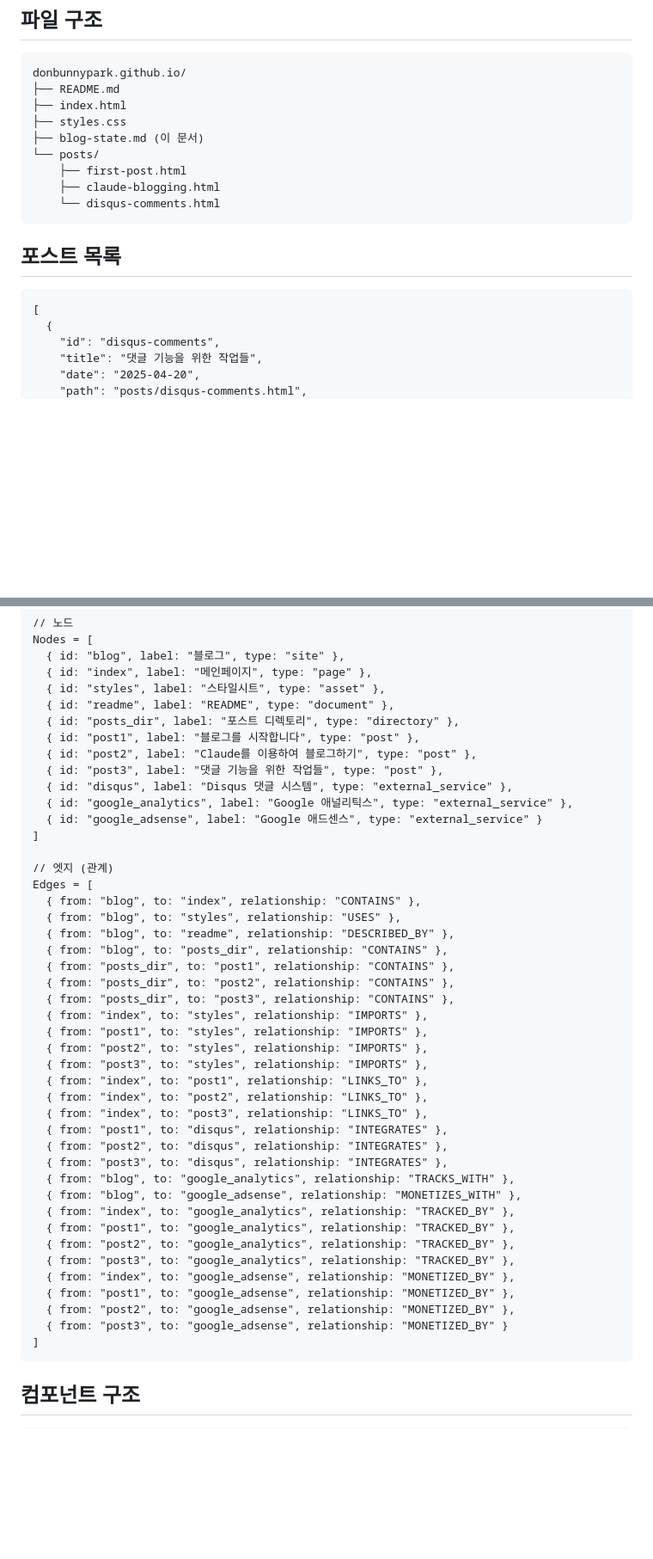
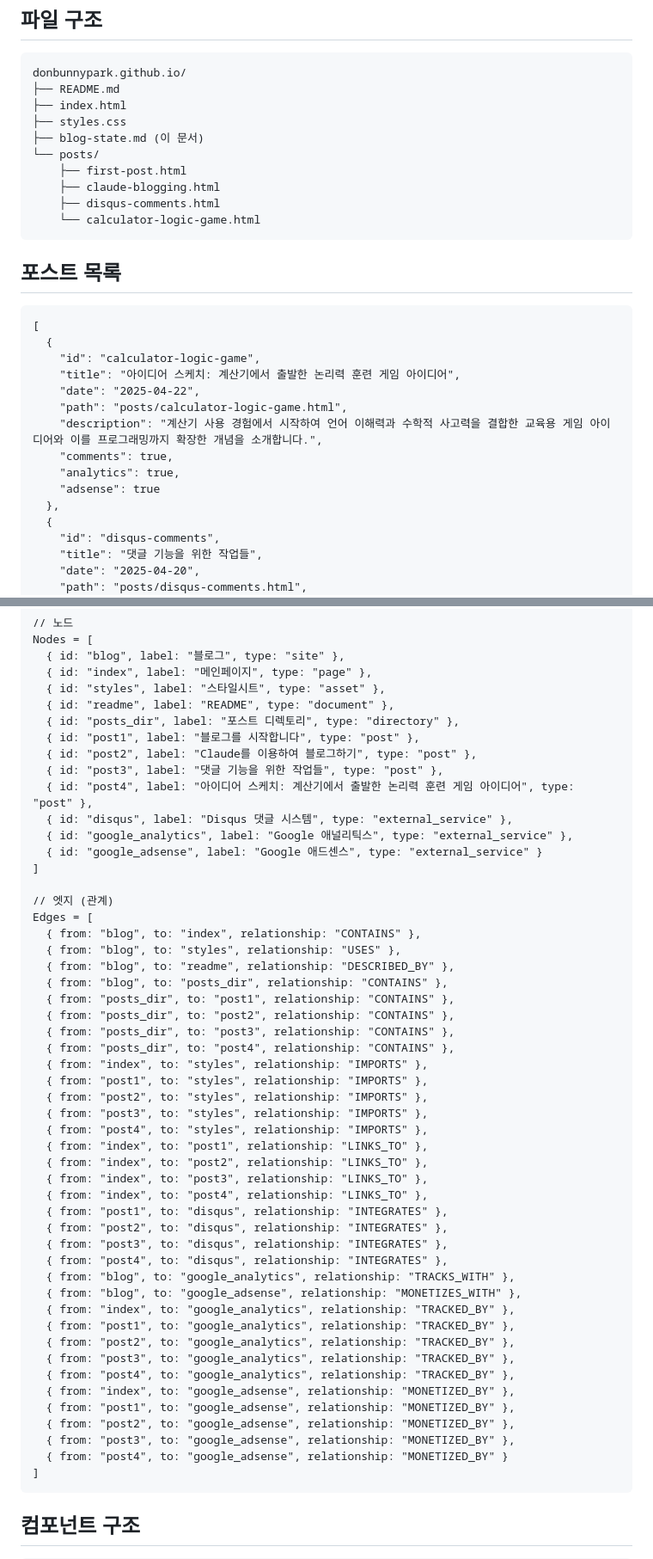
Before and after one commit to moojittokki/donbunnypark.github.io, a Markdown page: blog-state.md, 2 parts joined by grey strips. Shown at 86% size. Drawn GitHub-style; blank space fills up the shorter version.

````diff
--- a/blog-state.md
+++ b/blog-state.md
@@ -23,12 +23,23 @@ donbunnypark.github.io/
 └── posts/
     ├── first-post.html
     ├── claude-blogging.html
-    └── disqus-comments.html
+    ├── disqus-comments.html
+    └── calculator-logic-game.html
 ```
 
 ## 포스트 목록
 ```
 [
+  {
+    "id": "calculator-logic-game",
+    "title": "아이디어 스케치: 계산기에서 출발한 논리력 훈련 게임 아이디어",
+    "date": "2025-04-22",
+    "path": "posts/calculator-logic-game.html",
+    "description": "계산기 사용 경험에서 시작하여 언어 이해력과 수학적 사고력을 결합한 교육용 게임 아이디어와 이를 프로그래밍까지 확장한 개념을 소개합니다.",
+    "comments": true,
+    "analytics": true,
+    "adsense": true
+  },
   {
     "id": "disqus-comments",
     "title": "댓글 기능을 위한 작업들",
@@ -94,6 +105,7 @@ Nodes = [
   { id: "post1", label: "블로그를 시작합니다", type: "post" },
   { id: "post2", label: "Claude를 이용하여 블로그하기", type: "post" },
   { id: "post3", label: "댓글 기능을 위한 작업들", type: "post" },
+  { id: "post4", label: "아이디어 스케치: 계산기에서 출발한 논리력 훈련 게임 아이디어", type: "post" },
   { id: "disqus", label: "Disqus 댓글 시스템", type: "external_service" },
   { id: "google_analytics", label: "Google 애널리틱스", type: "external_service" },
   { id: "google_adsense", label: "Google 애드센스", type: "external_service" }
@@ -108,26 +120,32 @@ Edges = [
   { from: "posts_dir", to: "post1", relationship: "CONTAINS" },
   { from: "posts_dir", to: "post2", relationship: "CONTAINS" },
   { from: "posts_dir", to: "post3", relationship: "CONTAINS" },
+  { from: "posts_dir", to: "post4", relationship: "CONTAINS" },
   { from: "index", to: "styles", relationship: "IMPORTS" },
   { from: "post1", to: "styles", relationship: "IMPORTS" },
   { from: "post2", to: "styles", relationship: "IMPORTS" },
   { from: "post3", to: "styles", relationship: "IMPORTS" },
+  { from: "post4", to: "styles", relationship: "IMPORTS" },
   { from: "index", to: "post1", relationship: "LINKS_TO" },
   { from: "index", to: "post2", relationship: "LINKS_TO" },
   { from: "index", to: "post3", relationship: "LINKS_TO" },
+  { from: "index", to: "post4", relationship: "LINKS_TO" },
   { from: "post1", to: "disqus", relationship: "INTEGRATES" },
   { from: "post2", to: "disqus", relationship: "INTEGRATES" },
   { from: "post3", to: "disqus", relationship: "INTEGRATES" },
+  { from: "post4", to: "disqus", relationship: "INTEGRATES" },
   { from: "blog", to: "google_analytics", relationship: "TRACKS_WITH" },
   { from: "blog", to: "google_adsense", relationship: "MONETIZES_WITH" },
   { from: "index", to: "google_analytics", relationship: "TRACKED_BY" },
   { from: "post1", to: "google_analytics", relationship: "TRACKED_BY" },
   { from: "post2", to: "google_analytics", relationship: "TRACKED_BY" },
   { from: "post3", to: "google_analytics", relationship: "TRACKED_BY" },
+  { from: "post4", to: "google_analytics", relationship: "TRACKED_BY" },
   { from: "index", to: "google_adsense", relationship: "MONETIZED_BY" },
   { from: "post1", to: "google_adsense", relationship: "MONETIZED_BY" },
   { from: "post2", to: "google_adsense", relationship: "MONETIZED_BY" },
-  { from: "post3", to: "google_adsense", relationship: "MONETIZED_BY" }
+  { from: "post3", to: "google_adsense", relationship: "MONETIZED_BY" },
+  { from: "post4", to: "google_adsense", relationship: "MONETIZED_BY" }
 ]
 ```
 
````
Also changed, not shown: other parts of blog-state.md (+5 -4 lines).
